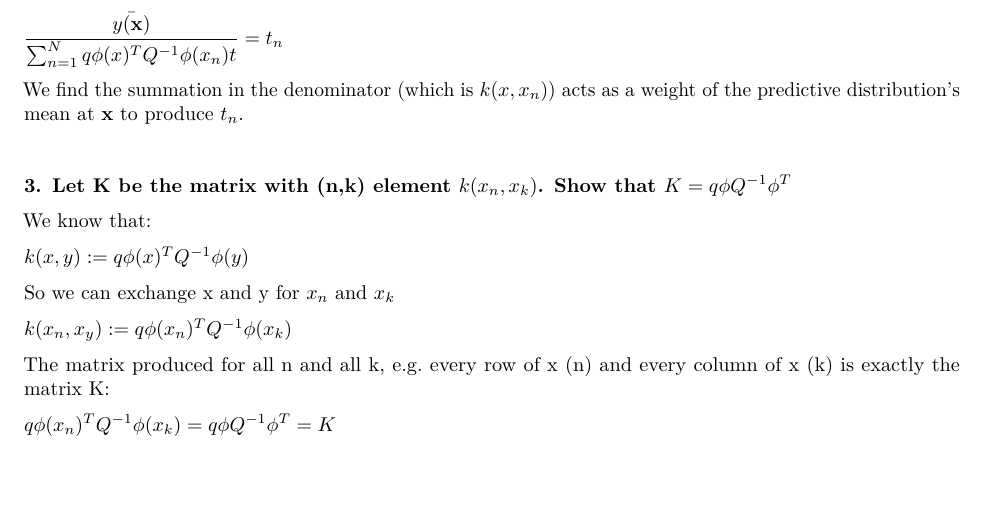
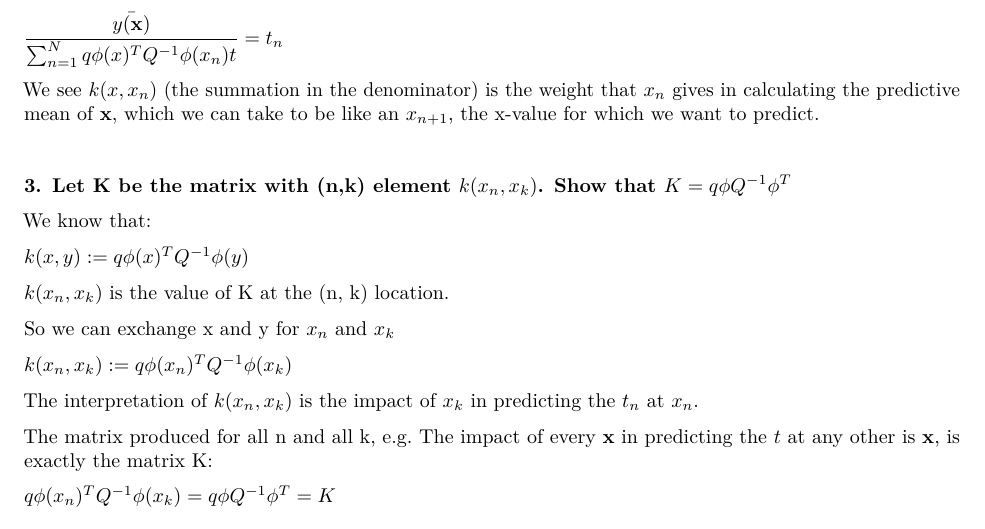
Before and after one commit to bgse-datascience-group8/Statistical-Modelling-and-Inference, an R Markdown document (week2/exercises/week2_exercises.Rmd): part of page 8 of 8, cut so that both start at the same text, the shorter picture padded with empty space. The pictures show the output file week2/exercises/week2_exercises.pdf that the author committed with the source.

Commit message:
Modify answers

```diff
--- a/week2/exercises/week2_exercises.Rmd
+++ b/week2/exercises/week2_exercises.Rmd
@@ -256,7 +256,7 @@ We use this to solve for $t_{n}$ and get
 
 $\dfrac{\bar{y(\textbf{x})}}{\sum_{n=1}^{N} q \phi(x)^{T} Q^{-1} \phi(x_{n})t} = t_{n}$
 
-We find the summation in the denominator (which is $k(x,x_{n})$) acts as a weight of the predictive distribution's mean at $\textbf{x}$ to produce $t_{n}$.
+We see $k(x,x_{n})$ (the summation in the denominator) is the weight that $x_{n}$ gives in calculating the predictive mean of $\textbf{x}$, which we can take to be like an $x_{n+1}$, the x-value for which we want to predict.
 
 &nbsp;
 &nbsp;
@@ -267,13 +267,18 @@ We know that:
 
 $k(x, y) := q\phi(x)^{T} Q^{-1}\phi(y)$
 
+$k(x_n, x_k)$ is the value of K at the (n, k) location.
+
 So we can exchange x and y for $x_{n}$ and $x_{k}$
 
-$k(x_{n}, x_{y}) := q\phi(x_{n})^{T} Q^{-1}\phi(x_{k})$
+$k(x_{n}, x_{k}) := q\phi(x_{n})^{T} Q^{-1}\phi(x_{k})$
 
-The matrix produced for all n and all k, e.g. every row of x (n) and every column of x (k) is exactly the matrix K:
+The interpretation of $k(x_{n}, x_{k})$ is the impact of $x_k$ in predicting the $t_n$ at $x_n$.
+
+The matrix produced for all n and all k, e.g. The impact of every $\textbf{x}$ in predicting the $t$ at any other is $\textbf{x}$, is exactly the matrix K:
 
 $q \phi(x_{n})^{T} Q^{-1} \phi(x_{k}) = q \phi Q^{-1} \phi^{T} = K$
+
 
 &nbsp;
 &nbsp;
```
Also changed, not shown: week2/exercises/week2_exercises.pdf, week2/exercises/week2_exercises.Rmd (2 more changed lines).
